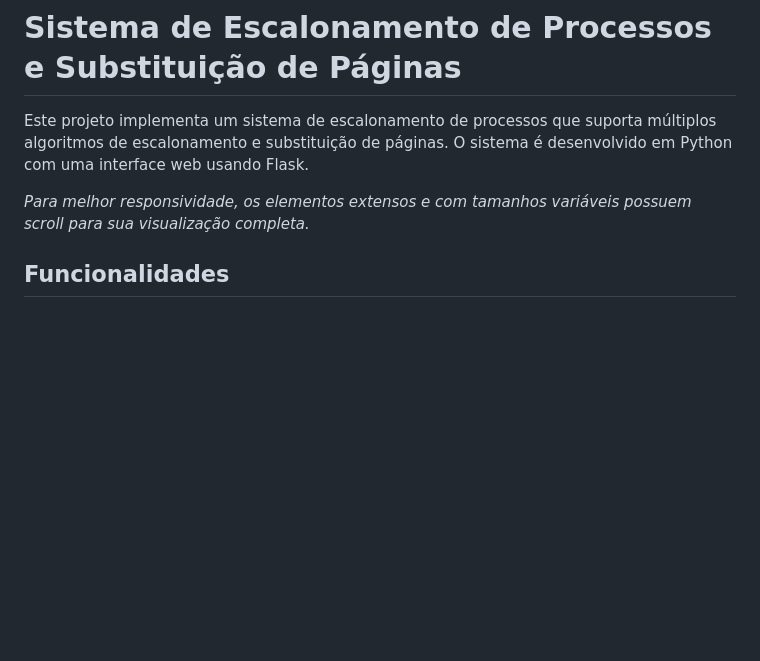
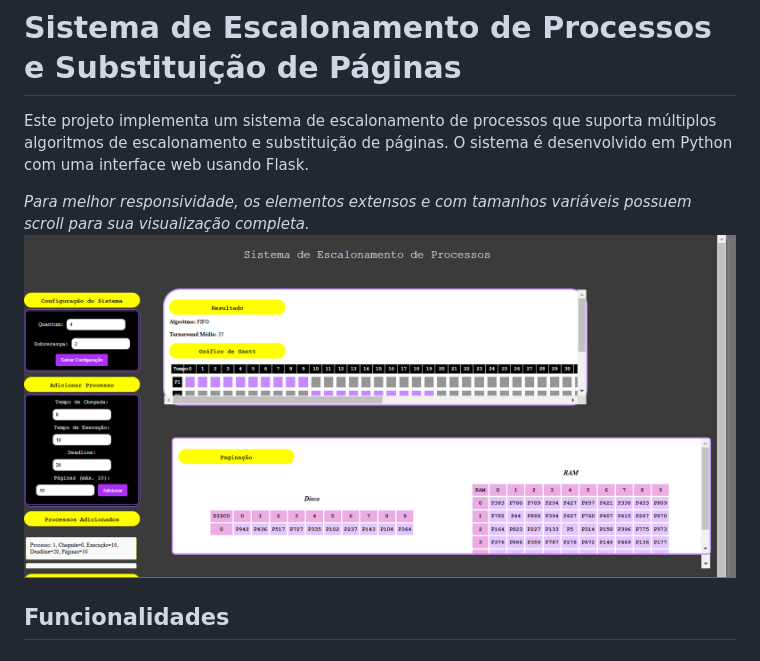
Before and after one commit to nalandap/Escalonamento-SO, a Markdown page: README.md, the part around the change. GitHub-like rendering; blank space fills up the shorter version.

```diff
--- a/README.md
+++ b/README.md
@@ -3,6 +3,7 @@
 Este projeto implementa um sistema de escalonamento de processos que suporta múltiplos algoritmos de escalonamento e substituição de páginas. O sistema é desenvolvido em Python com uma interface web usando Flask.
 
 *Para melhor responsividade, os elementos extensos e com tamanhos variáveis possuem scroll para sua visualização completa.*
+![Interface](inter.png)
 
 ## Funcionalidades
 
```
